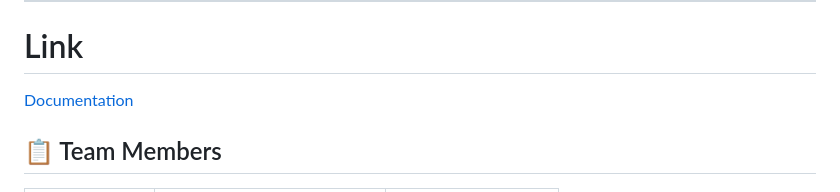
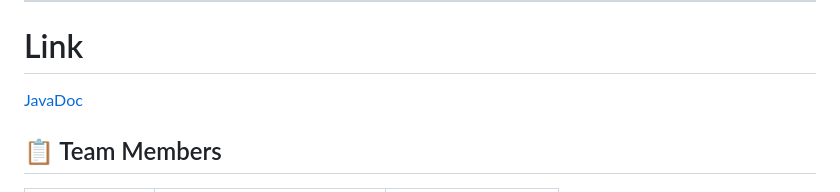
Before and after one commit to QianYUHA/SC2002-project-HMS, a Markdown page: README.md, the part around the change. Drawn GitHub-style.

```diff
--- a/README.md
+++ b/README.md
@@ -4,7 +4,7 @@ Welcome to the **Hospital Management System (HMS)**, a project designed to manag
 
 ---
 # Link
-[Documentation](https://qianyuha.github.io/SC2002-project-HMS/)
+[JavaDoc](https://qianyuha.github.io/SC2002-project-HMS/)
 
 ## 📋 Team Members
 
```
